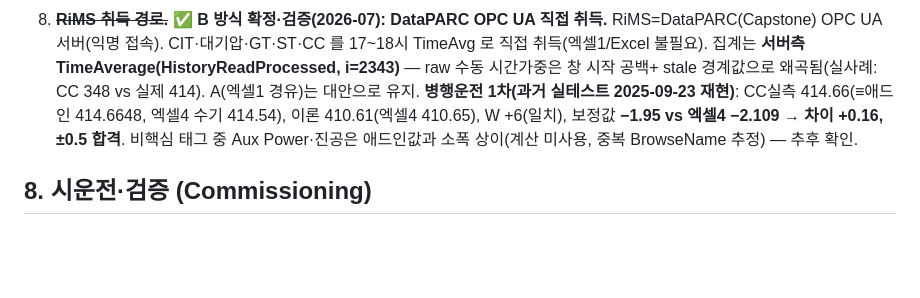
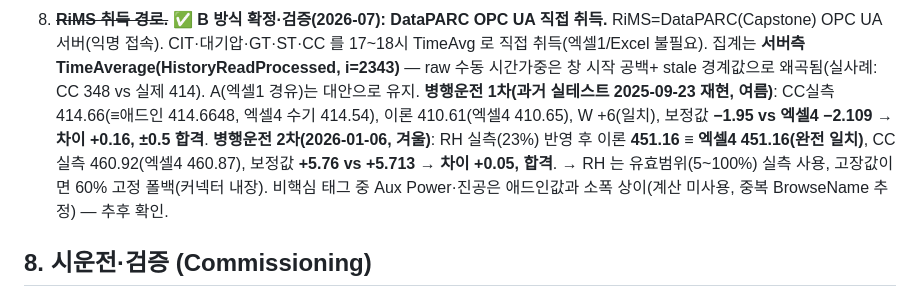
Before and after one commit to jooh-ai/Narae-AI, a Markdown page: docs/DESIGN.md, the part around the change. Drawn GitHub-style; blank space fills up the shorter version.

Commit message:
병행운전 2차 결과 기록 (2026-01-06 겨울, RH 반영 후 합격)
RH 실측(23%) 반영 후 이론 451.16 ≡ 엑셀4 완전 일치, 보정값 +5.76 vs +5.713
(차이 +0.05). 여름·겨울 양 끝단 2사이클 ±0.5 합격.

Co-Authored-By: Claude Fable 5 <noreply@anthropic.com>
Claude-Session: https://claude.ai/code/session_01BeYoiizxtaDyM9PyhbRU5V

```diff
--- a/docs/DESIGN.md
+++ b/docs/DESIGN.md
@@ -107,8 +107,11 @@ P_corr(P)   = 1.208792e-6·(P−1013)² − 9.82435e-4·(P−1013) + 1
    OPC UA 서버(익명 접속). CIT·대기압·GT·ST·CC 를 17~18시 TimeAvg 로 직접 취득(엑셀1/Excel 불필요).
    집계는 **서버측 TimeAverage(HistoryReadProcessed, i=2343)** — raw 수동 시간가중은 창 시작 공백+
    stale 경계값으로 왜곡됨(실사례: CC 348 vs 실제 414). A(엑셀1 경유)는 대안으로 유지.
-   **병행운전 1차(과거 실테스트 2025-09-23 재현)**: CC실측 414.66(≡애드인 414.6648, 엑셀4 수기 414.54),
+   **병행운전 1차(과거 실테스트 2025-09-23 재현, 여름)**: CC실측 414.66(≡애드인 414.6648, 엑셀4 수기 414.54),
    이론 410.61(엑셀4 410.65), W +6(일치), 보정값 **−1.95 vs 엑셀4 −2.109 → 차이 +0.16, ±0.5 합격**.
+   **병행운전 2차(2026-01-06, 겨울)**: RH 실측(23%) 반영 후 이론 **451.16 ≡ 엑셀4 451.16(완전 일치)**,
+   CC실측 460.92(엑셀4 460.87), 보정값 **+5.76 vs +5.713 → 차이 +0.05, 합격**. → RH 는 유효범위(5~100%)
+   실측 사용, 고장값이면 60% 고정 폴백(커넥터 내장).
    비핵심 태그 중 Aux Power·진공은 애드인값과 소폭 상이(계산 미사용, 중복 BrowseName 추정) — 추후 확인.
 
 ## 8. 시운전·검증 (Commissioning)
```
